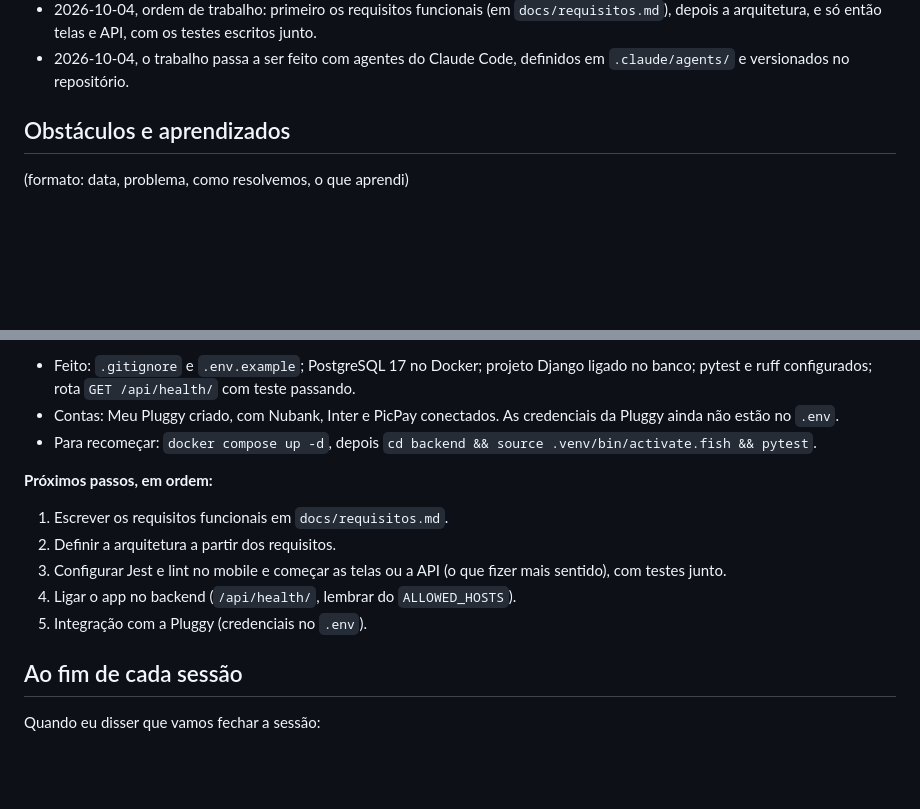
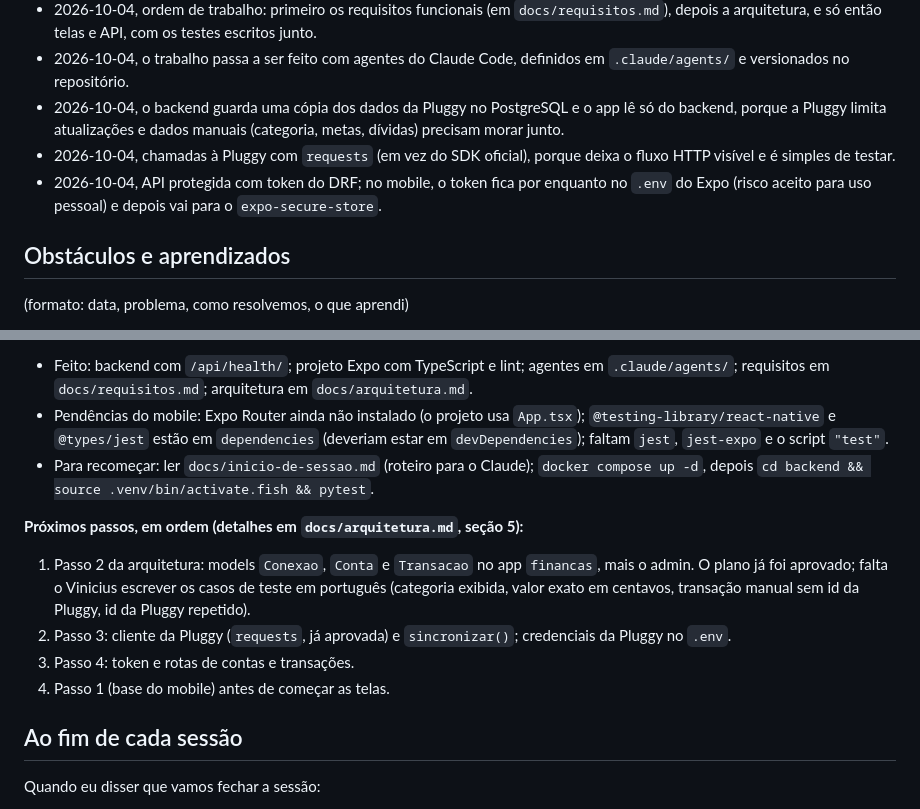
Before and after one commit to vsslvini/finance-app, a Markdown page: CLAUDE.md, 2 parts joined by grey strips. GitHub-like rendering; blank space fills up the shorter version.

Commit message:
docs: registra decisões de arquitetura e estado da sessão
Co-Authored-By: Claude Opus 5.5 <noreply@anthropic.com>

```diff
--- a/CLAUDE.md
+++ b/CLAUDE.md
@@ -86,6 +86,9 @@ mas sempre mostra o texto antes e espera aprovação.
 - 2026-10-04, Expo Router entra no projeto; o `AGENTS.md` gerado pelo Expo fica como está (rotas em `mobile/src/app/`).
 - 2026-10-04, ordem de trabalho: primeiro os requisitos funcionais (em `docs/requisitos.md`), depois a arquitetura, e só então telas e API, com os testes escritos junto.
 - 2026-10-04, o trabalho passa a ser feito com agentes do Claude Code, definidos em `.claude/agents/` e versionados no repositório.
+- 2026-10-04, o backend guarda uma cópia dos dados da Pluggy no PostgreSQL e o app lê só do backend, porque a Pluggy limita atualizações e dados manuais (categoria, metas, dívidas) precisam morar junto.
+- 2026-10-04, chamadas à Pluggy com `requests` (em vez do SDK oficial), porque deixa o fluxo HTTP visível e é simples de testar.
+- 2026-10-04, API protegida com token do DRF; no mobile, o token fica por enquanto no `.env` do Expo (risco aceito para uso pessoal) e depois vai para o `expo-secure-store`.
 
 ## Obstáculos e aprendizados
 
@@ -104,15 +107,14 @@ mas sempre mostra o texto antes e espera aprovação.
 
-- Feito: `.gitignore` e `.env.example`; PostgreSQL 17 no Docker; projeto Django ligado no banco; pytest e ruff configurados; rota `GET /api/health/` com teste passando.
-- Contas: Meu Pluggy criado, com Nubank, Inter e PicPay conectados. As credenciais da Pluggy ainda não estão no `.env`.
-- Para recomeçar: `docker compose up -d`, depois `cd backend && source .venv/bin/activate.fish && pytest`.
+- Feito: backend com `/api/health/`; projeto Expo com TypeScript e lint; agentes em `.claude/agents/`; requisitos em `docs/requisitos.md`; arquitetura em `docs/arquitetura.md`.
+- Pendências do mobile: Expo Router ainda não instalado (o projeto usa `App.tsx`); `@testing-library/react-native` e `@types/jest` estão em `dependencies` (deveriam estar em `devDependencies`); faltam `jest`, `jest-expo` e o script `"test"`.
+- Para recomeçar: ler `docs/inicio-de-sessao.md` (roteiro para o Claude); `docker compose up -d`, depois `cd backend && source .venv/bin/activate.fish && pytest`.
 
-**Próximos passos, em ordem:**
+**Próximos passos, em ordem (detalhes em `docs/arquitetura.md`, seção 5):**
 
-1. Escrever os requisitos funcionais em `docs/requisitos.md`.
-2. Definir a arquitetura a partir dos requisitos.
-3. Configurar Jest e lint no mobile e começar as telas ou a API (o que fizer mais sentido), com testes junto.
-4. Ligar o app no backend (`/api/health/`, lembrar do `ALLOWED_HOSTS`).
-5. Integração com a Pluggy (credenciais no `.env`).
+1. Passo 2 da arquitetura: models `Conexao`, `Conta` e `Transacao` no app `financas`, mais o admin. O plano já foi aprovado; falta o Vinicius escrever os casos de teste em português (categoria exibida, valor exato em centavos, transação manual sem id da Pluggy, id da Pluggy repetido).
+2. Passo 3: cliente da Pluggy (`requests`, já aprovada) e `sincronizar()`; credenciais da Pluggy no `.env`.
+3. Passo 4: token e rotas de contas e transações.
+4. Passo 1 (base do mobile) antes de começar as telas.
 
 ## Ao fim de cada sessão
 
```
Also changed, not shown: other parts of CLAUDE.md (+1 -1 lines).
